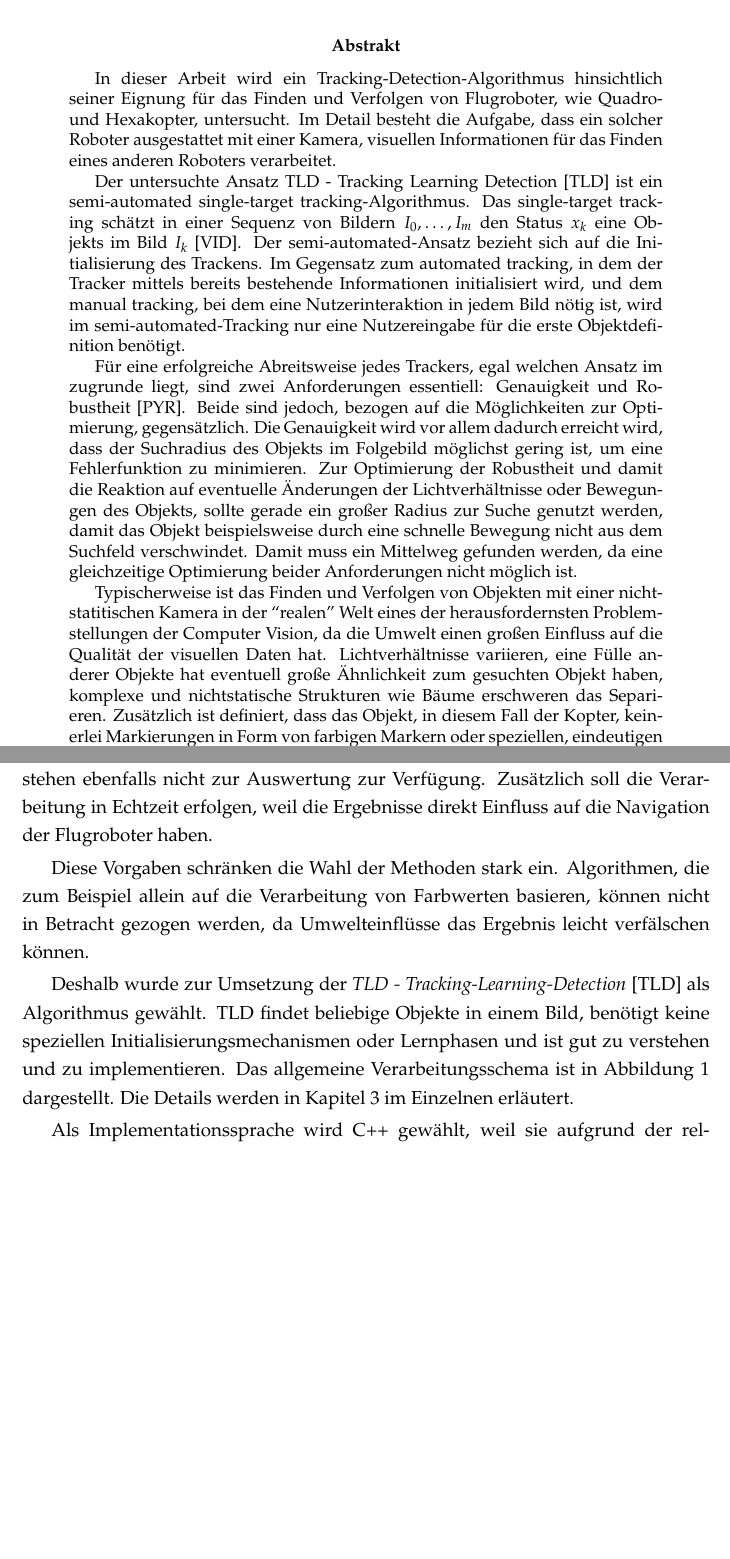
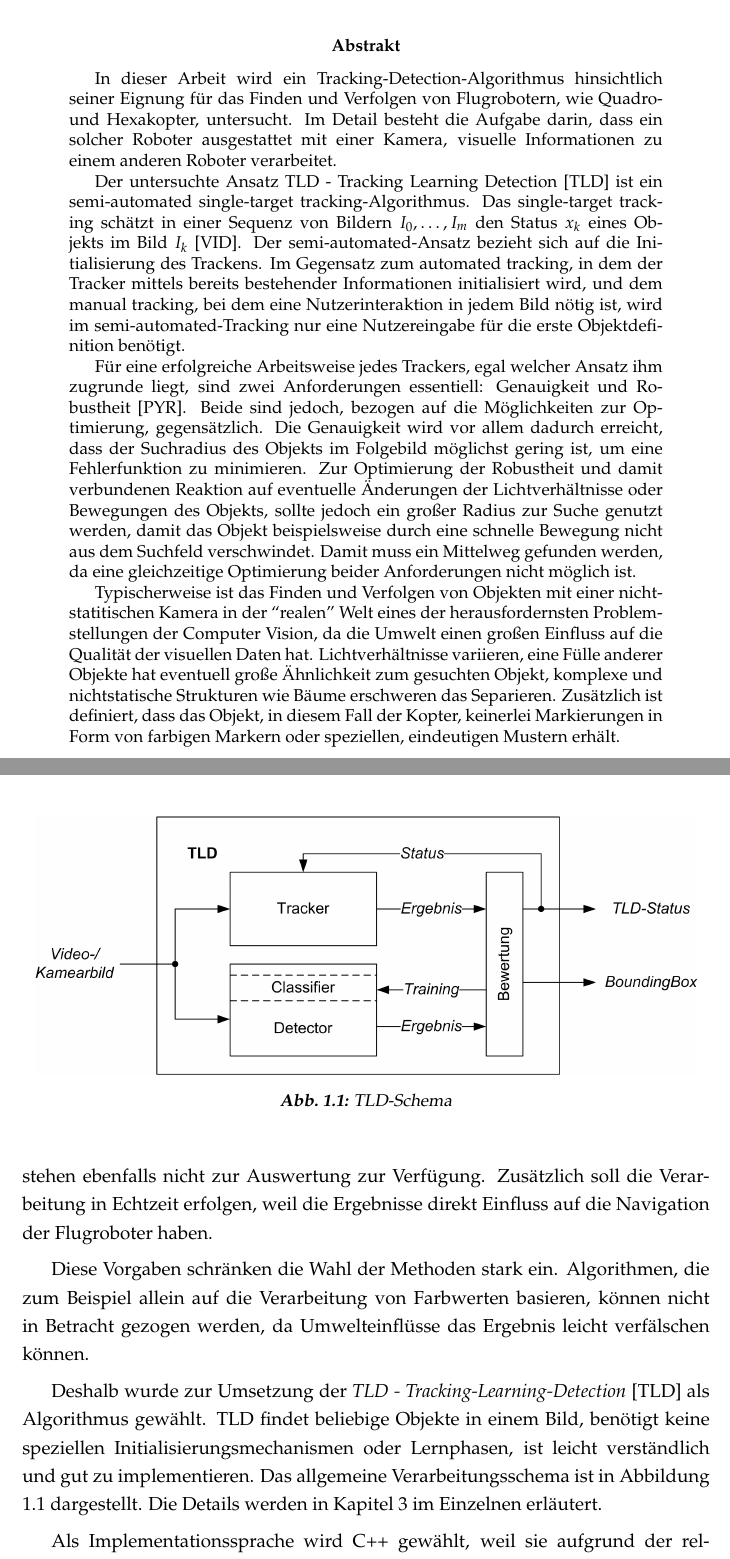
Before and after one commit to RonaldKlaus/thesis, a LaTeX thesis (chapters/diplomarbeit.tex, which reads chapters/abstract.tex, chapters/chapter_1.tex): two parts of pages 3 and 13 of 67, joined at a grey line, cut so that both start at the same text, the shorter picture padded with empty space. Compiled offline with pdfLaTeX.

Commit message:
Removing mistakes

```diff
--- a/chapters/abstract.tex
+++ b/chapters/abstract.tex
@@ -1,12 +1,12 @@
 % -*- root: diplomarbeit.tex -*-
 \begin{abstract}
 \begin{singlespace}
-In dieser Arbeit wird ein Tracking-Detection-Algorithmus hinsichtlich seiner Eignung für das Finden und Verfolgen von Flugroboter, wie Quadro- und Hexakopter, untersucht. Im Detail besteht die Aufgabe, dass ein solcher Roboter ausgestattet mit einer Kamera, visuellen Informationen für das Finden eines anderen Roboters verarbeitet.
+In dieser Arbeit wird ein Tracking-Detection-Algorithmus hinsichtlich seiner Eignung für das Finden und Verfolgen von Flugrobotern, wie Quadro- und Hexakopter, untersucht. Im Detail besteht die Aufgabe darin, dass ein solcher Roboter ausgestattet mit einer Kamera, visuelle Informationen zu einem anderen Roboter verarbeitet.
 
-Der untersuchte Ansatz TLD - Tracking Learning Detection \cite{TLD} ist ein semi-automated single-target tracking-Algorithmus. Das single-target tracking schätzt in einer Sequenz von Bildern $I_{0},\dots,I_{m}$ den Status $x_{k}$ eine Objekts im Bild $I_{k}$ \cite{key-7}. Der semi-automated-Ansatz bezieht sich auf die Initialisierung des Trackens. Im Gegensatz zum automated tracking, in dem der Tracker mittels bereits bestehende Informationen initialisiert wird, und dem manual tracking, bei dem eine Nutzerinteraktion in jedem Bild nötig ist, wird im semi-automated-Tracking nur eine Nutzereingabe für die erste Objektdefinition benötigt.
+Der untersuchte Ansatz TLD - Tracking Learning Detection \cite{TLD} ist ein semi-automated single-target tracking-Algorithmus. Das single-target tracking schätzt in einer Sequenz von Bildern $I_{0},\dots,I_{m}$ den Status $x_{k}$ eines Objekts im Bild $I_{k}$ \cite{key-7}. Der semi-automated-Ansatz bezieht sich auf die Initialisierung des Trackens. Im Gegensatz zum automated tracking, in dem der Tracker mittels bereits bestehender Informationen initialisiert wird, und dem manual tracking, bei dem eine Nutzerinteraktion in jedem Bild nötig ist, wird im semi-automated-Tracking nur eine Nutzereingabe für die erste Objektdefinition benötigt.
 
-Für eine erfolgreiche Abreitsweise jedes Trackers, egal welchen Ansatz im zugrunde liegt, sind zwei Anforderungen essentiell: Genauigkeit und Robustheit \cite{key-8}. Beide sind jedoch, bezogen auf die Möglichkeiten zur Optimierung, gegensätzlich. Die Genauigkeit wird vor allem dadurch erreicht wird, dass der Suchradius des Objekts im Folgebild möglichst gering ist, um eine Fehlerfunktion zu minimieren. Zur Optimierung der Robustheit und damit die Reaktion auf eventuelle Änderungen der Lichtverhältnisse oder Bewegungen des Objekts, sollte gerade ein großer Radius zur Suche genutzt werden, damit das Objekt beispielsweise durch eine schnelle Bewegung nicht aus dem Suchfeld verschwindet. Damit muss ein Mittelweg gefunden werden, da eine gleichzeitige Optimierung beider Anforderungen nicht möglich ist.
+Für eine erfolgreiche Arbeitsweise jedes Trackers, egal welcher Ansatz ihm zugrunde liegt, sind zwei Anforderungen essentiell: Genauigkeit und Robustheit \cite{key-8}. Beide sind jedoch, bezogen auf die Möglichkeiten zur Optimierung, gegensätzlich. Die Genauigkeit wird vor allem dadurch erreicht, dass der Suchradius des Objekts im Folgebild möglichst gering ist, um eine Fehlerfunktion zu minimieren. Zur Optimierung der Robustheit und damit verbundenen Reaktion auf eventuelle Änderungen der Lichtverhältnisse oder Bewegungen des Objekts, sollte jedoch ein großer Radius zur Suche genutzt werden, damit das Objekt beispielsweise durch eine schnelle Bewegung nicht aus dem Suchfeld verschwindet. Damit muss ein Mittelweg gefunden werden, da eine gleichzeitige Optimierung beider Anforderungen nicht möglich ist.
 
-Typischerweise ist das Finden und Verfolgen von Objekten mit einer nicht-statitischen Kamera in der ``realen'' Welt eines der herausfordernsten Problemstellungen der Computer Vision, da die Umwelt einen großen Einfluss auf die Qualität der visuellen Daten hat. Lichtverhältnisse variieren, eine Fülle anderer Objekte hat eventuell große Ähnlichkeit zum gesuchten Objekt haben, komplexe und nichtstatische Strukturen wie Bäume erschweren das Separieren. Zusätzlich ist definiert, dass das Objekt, in diesem Fall der Kopter, keinerlei Markierungen in Form von farbigen Markern oder speziellen, eindeutigen Mustern erhält.
+Typischerweise ist das Finden und Verfolgen von Objekten mit einer nicht-statitischen Kamera in der ``realen'' Welt eines der herausfordernsten Problemstellungen der Computer Vision, da die Umwelt einen großen Einfluss auf die Qualität der visuellen Daten hat. Lichtverhältnisse variieren, eine Fülle anderer Objekte hat eventuell große Ähnlichkeit zum gesuchten Objekt, komplexe und nichtstatische Strukturen wie Bäume erschweren das Separieren. Zusätzlich ist definiert, dass das Objekt, in diesem Fall der Kopter, keinerlei Markierungen in Form von farbigen Markern oder speziellen, eindeutigen Mustern erhält.
 \end{singlespace}
 \end{abstract}
--- a/chapters/chapter_1.tex
+++ b/chapters/chapter_1.tex
@@ -25,9 +25,9 @@ In dieser Arbeit wird ein Tracking-Detection Algorithmus in C++ implementiert un
 
-Die Kopter erhalten keine zusätlichen Komponenten wie Leuchtdioden beziehungsweise spezielle Farb- oder Musterapplikationen zur Identifizierung. Jeder Kopter soll seine Individualität durch sich selbst ausdrücken und so zu identifizieren sein. Das Detektieren der Kopter soll unter realen Bedingungen funktionieren. Umwelteinflüsse, Veränderungen der Lichtverhältnisse etc. müssen dementsprechend behandelt und gefiltert werden. Daten aus unterstützene System zur Lokalisierung der Kopter, zum Beispiel GPS oder anderen Ortungssystemen, stehen ebenfalls nicht zur Auswertung zur Verfügung. Zusätzlich soll die Verarbeitung in Echtzeit erfolgen, weil die Ergebnisse direkt Einfluss auf die Navigation der Flugroboter haben.
+Die Kopter erhalten keine zusätzlichen Komponenten wie Leuchtdioden beziehungsweise spezielle Farb- oder Musterapplikationen zur Identifizierung. Jeder Kopter soll seine Individualität durch sich selbst ausdrücken und so zu identifizieren sein. Das Detektieren der Kopter soll unter realen Bedingungen funktionieren. Umwelteinflüsse, Veränderungen der Lichtverhältnisse etc. müssen dem-entsprechend behandelt und gefiltert werden. Daten aus unterstützende Systemen zur Lokalisierung der Kopter, zum Beispiel GPS oder anderen Ortungssystemen, stehen ebenfalls nicht zur Auswertung zur Verfügung. Zusätzlich soll die Verarbeitung in Echtzeit erfolgen, weil die Ergebnisse direkt Einfluss auf die Navigation der Flugroboter haben.
 
 Diese Vorgaben schränken die Wahl der Methoden stark ein. Algorithmen, die zum Beispiel allein auf die Verarbeitung von Farbwerten basieren, können nicht in Betracht gezogen werden, da Umwelteinflüsse das Ergebnis leicht verfälschen können.
 
-Deshalb wurde zur Umsetzung der \textit{TLD - Tracking-Learning-Detection} \cite{TLD} als Algorithmus gewählt. TLD findet beliebige Objekte in einem Bild, benötigt keine speziellen Initialisierungsmechanismen oder Lernphasen und ist gut zu verstehen und zu implementieren. Das allgemeine Verarbeitungsschema ist in Abbildung \ref{TLD-Schema} dargestellt. Die Details werden in Kapitel \ref{section_3} im Einzelnen erläutert.
+Deshalb wurde zur Umsetzung der \textit{TLD - Tracking-Learning-Detection} \cite{TLD} als Algorithmus gewählt. TLD findet beliebige Objekte in einem Bild, benötigt keine speziellen Initialisierungsmechanismen oder Lernphasen, ist leicht verständlich und gut zu implementieren. Das allgemeine Verarbeitungsschema ist in Abbildung \ref{TLD-Schema} dargestellt. Die Details werden in Kapitel \ref{section_3} im Einzelnen erläutert.
 
 \begin{figure}
 \centering{}\includegraphics[scale=0.75]{../pictures/TLD-Framework.jpg}\caption{TLD-Schema}
--- a/chapters/diplomarbeit.tex
+++ b/chapters/diplomarbeit.tex
@@ -30,6 +30,12 @@
 %\renewcommand{\headrulewidth}{0.4pt} %obere Trennlinie
 \fancyfoot[C]{\thepage} %Seitennummer
 \renewcommand{\footrulewidth}{0.4pt} %untere Trennlinie
+%Abbildungsunterschrift ändern
+%\usepackage[bf]{caption2}
+\renewcommand{\captionfont}{\small\slshape}
+\renewcommand{\figurename}{Abb.}
+\renewcommand{\thefigure}{\arabic{section}.\arabic{figure}}
+\makeatletter \@addtoreset{figure}{section} \makeatother
 %\PassOptionsToPackage{normalem}{ulem}
 %\usepackage{microtype}
 %\usepackage[english, ngerman]{babel}
```
Also changed, not shown: chapters/chapter_5.tex (+1 -1 lines), chapters/diplomarbeit.pdf, chapters/chapter_1.tex (8 more changed lines), 14 other files.
